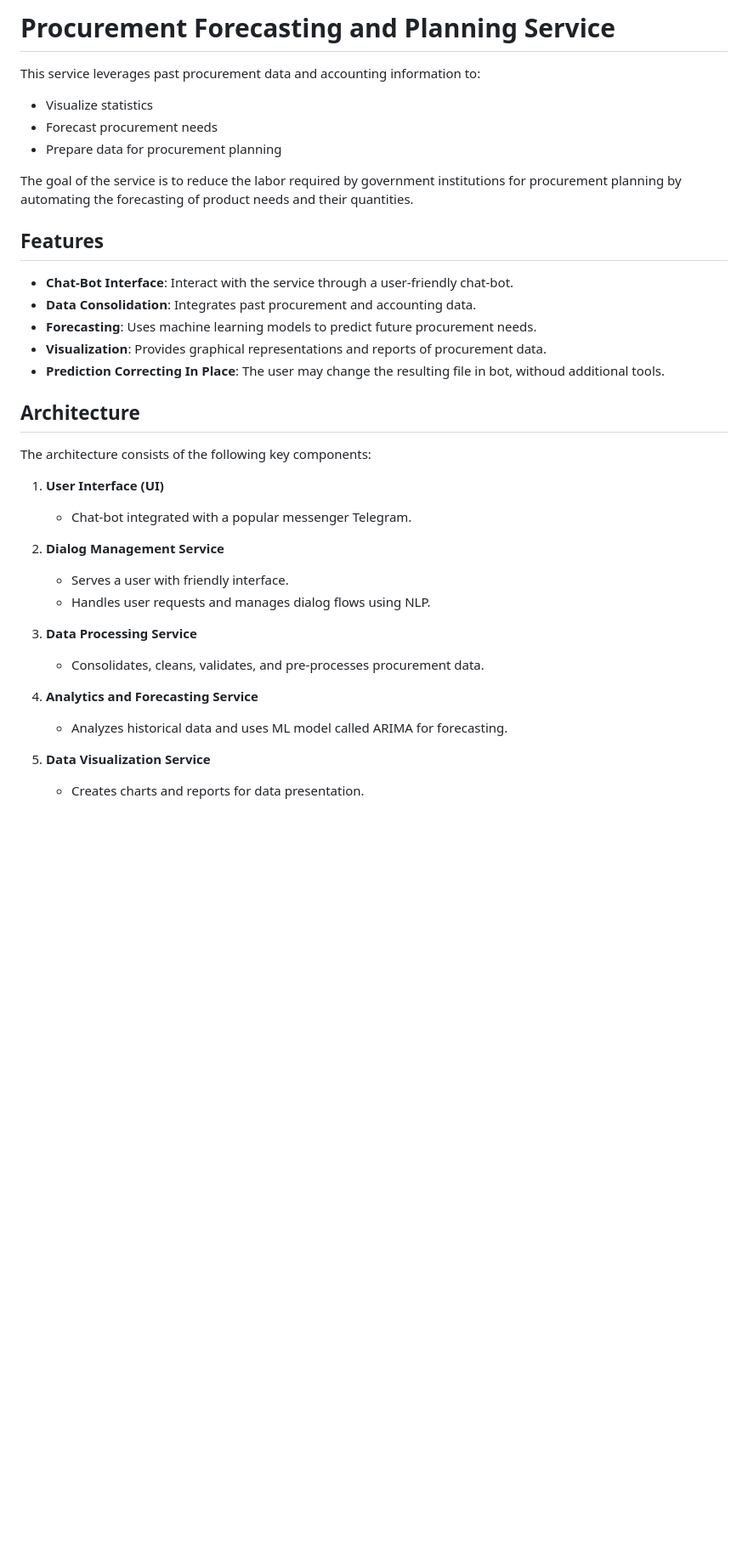
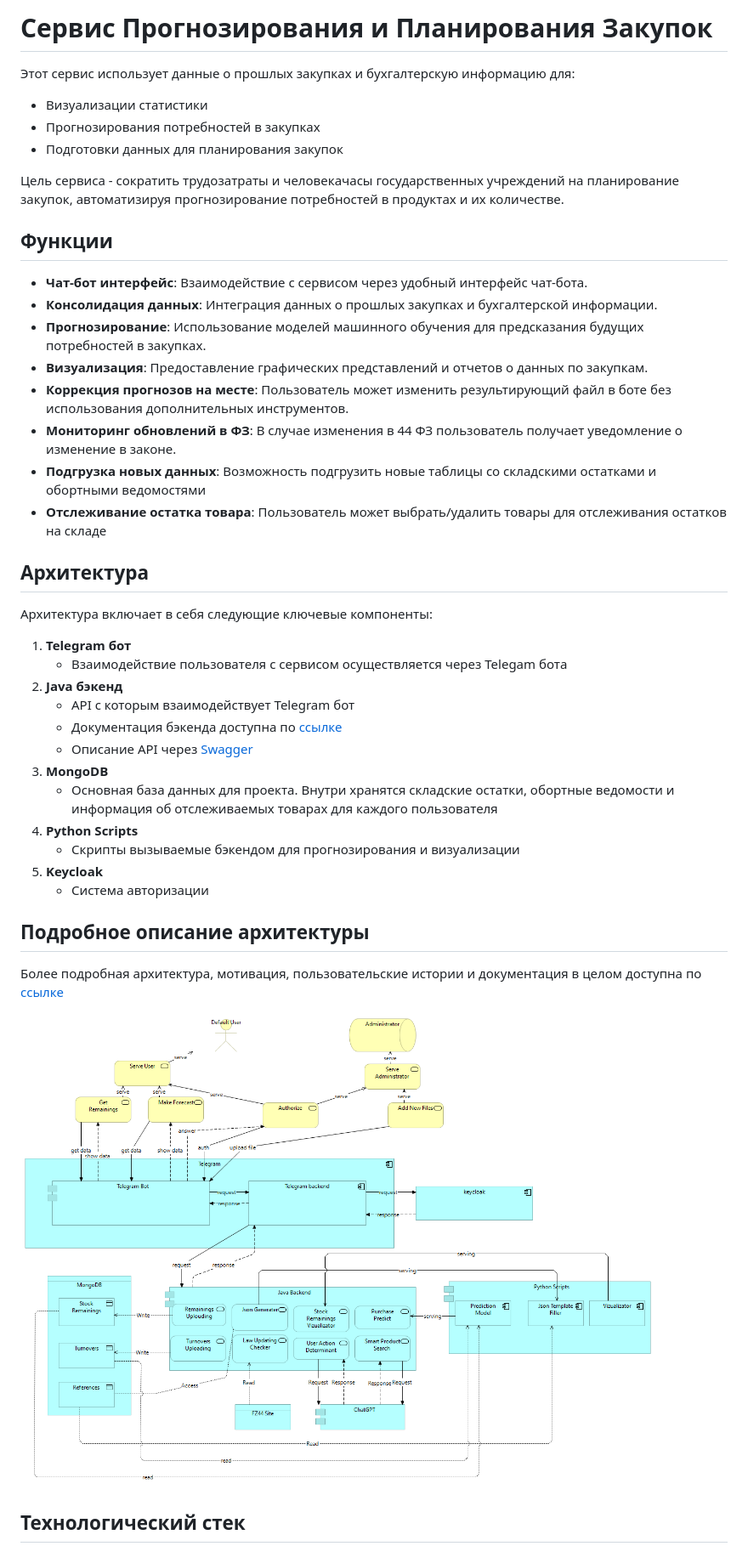
Before and after one commit to IU-Capstone-Project-2024/Municipal-and-Government-Purchase-Forecaster, a Markdown page: README.md, the part around the change printed below. Shown: that part at 85% size. Rendered like a GitHub page; pictures changed too: image_2024-06-23_15-52-08.png (added); blank space fills up the shorter version.

```diff
--- a/README.md
+++ b/README.md
@@ -1,37 +1,45 @@
-# Procurement Forecasting and Planning Service
+# Сервис Прогнозирования и Планирования Закупок
 
-This service leverages past procurement data and accounting information to:
-- Visualize statistics
-- Forecast procurement needs
-- Prepare data for procurement planning
+Этот сервис использует данные о прошлых закупках и бухгалтерскую информацию для:
+- Визуализации статистики
+- Прогнозирования потребностей в закупках
+- Подготовки данных для планирования закупок
 
-The goal of the service is to reduce the labor required by government institutions for procurement planning by automating the forecasting of product needs and their quantities.
+Цель сервиса - сократить трудозатраты и человекачасы государственных учреждений на планирование закупок, автоматизируя прогнозирование потребностей в продуктах и их количестве.
 
-## Features
+## Функции
 
-- **Chat-Bot Interface**: Interact with the service through a user-friendly chat-bot.
-- **Data Consolidation**: Integrates past procurement and accounting data.
-- **Forecasting**: Uses machine learning models to predict future procurement needs.
-- **Visualization**: Provides graphical representations and reports of procurement data.
-- **Prediction Correcting In Place**: The user may change the resulting file in bot, withoud additional tools.
+- **Чат-бот интерфейс**: Взаимодействие с сервисом через удобный интерфейс чат-бота.
+- **Консолидация данных**: Интеграция данных о прошлых закупках и бухгалтерской информации.
+- **Прогнозирование**: Использование моделей машинного обучения для предсказания будущих потребностей в закупках.
+- **Визуализация**: Предоставление графических представлений и отчетов о данных по закупкам.
+- **Коррекция прогнозов на месте**: Пользователь может изменить результирующий файл в боте без использования дополнительных инструментов.
+- **Мониторинг обновлений в ФЗ**: В случае изменения в 44 ФЗ пользователь получает уведомление о изменение в законе.
+- **Подгрузка новых данных**: Возможность подгрузить новые таблицы со складскими остатками и обортными ведомостями
+- **Отслеживание остатка товара**: Пользователь может выбрать/удалить товары для отслеживания остатков на складе
 
-## Architecture
+## Архитектура
 
-The architecture consists of the following key components:
+Архитектура включает в себя следующие ключевые компоненты:
 
-1. **User Interface (UI)**
-   - Chat-bot integrated with a popular messenger Telegram.
+1. **Telegram бот**
+   - Взаимодействие пользователя с сервисом осуществляется через Telegam бота
+2. **Java бэкенд**
+   - API с которым взаимодействует Telegram бот
+   - Документация бэкенда доступна по [ссылке](https://dema-koder.github.io/Service-for-forecasting-and-formation-of-purchases/)
+   - Описание API через [Swagger](http://193.124.33.166:8090/swagger-ui/index.html#/)
+3. **MongoDB**
+   - Основная база данных для проекта. Внутри хранятся складские остатки, обортные ведомости и информация об отслеживаемых товарах для каждого пользователя
+4. **Python Scripts**
+   - Скрипты вызываемые бэкендом для прогнозирования и визуализации
+5. **Keycloak**
+   - Система авторизации
 
-2. **Dialog Management Service**
-   - Serves a user with friendly interface.
-   - Handles user requests and manages dialog flows using NLP.
+## Подробное описание архитектуры
 
-4. **Data Processing Service**
-   - Consolidates, cleans, validates, and pre-processes procurement data.
+Более подробная архитектура, мотивация, пользовательские истории и документация в целом доступна по [ссылке](https://disk.yandex.ru/i/2PvJ1W_Fh12VQQ)
 
-5. **Analytics and Forecasting Service**
-   - Analyzes historical data and uses ML model called ARIMA for forecasting.
+![Архитектура приложения текст](image_2024-06-23_15-52-08.png)
 
-6. **Data Visualization Service**
-   - Creates charts and reports for data presentation.
+## Технологический стек
 
```
Also changed, not shown: other parts of README.md (+54 -59 lines), 17 other files.
